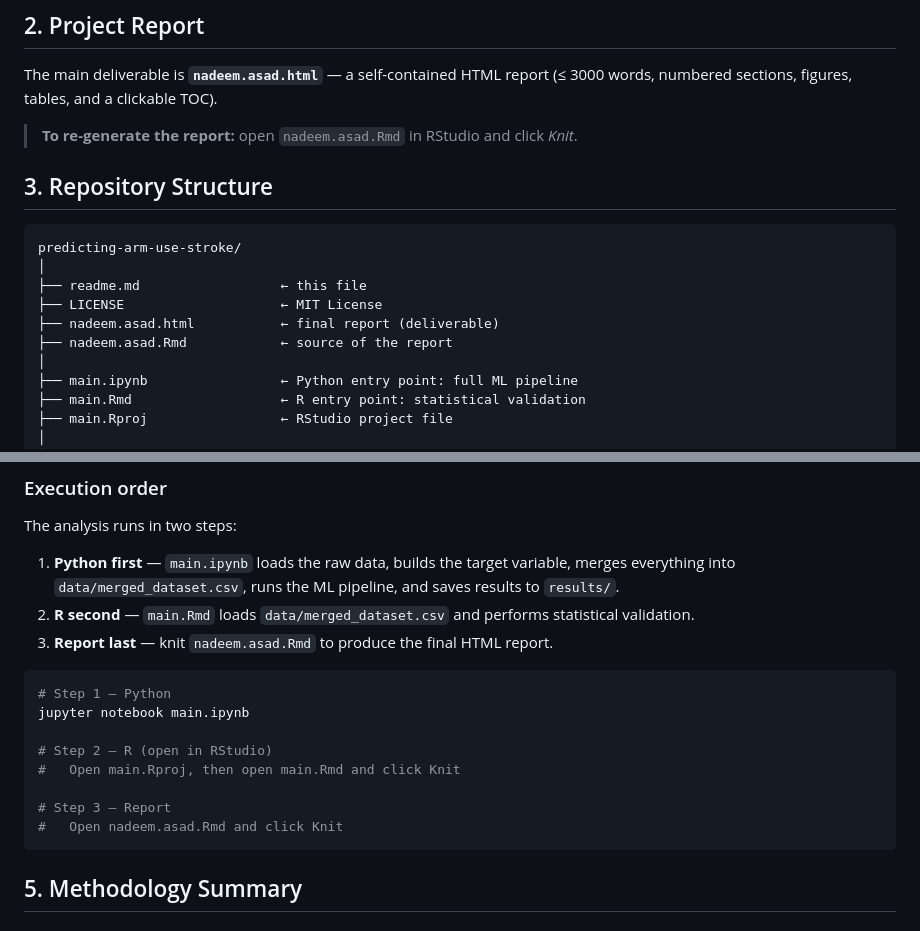
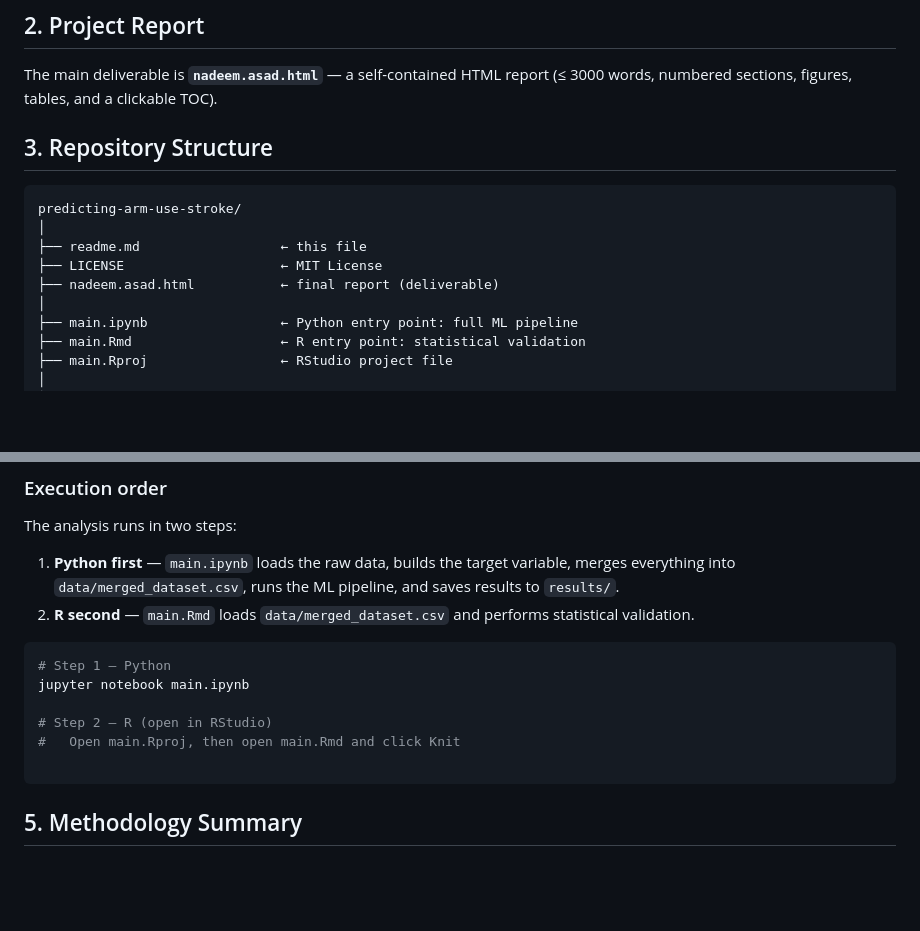
Before and after one commit to asadazizmughal/predicting-arm-use-stroke, a Markdown page: README.md, 2 parts joined by grey strips. Rendered like a GitHub page; blank space fills up the shorter version.

Commit message:
update README for clean final submission

````diff
--- a/README.md
+++ b/README.md
@@ -22,7 +22,6 @@ This project investigates two questions:
 
 The main deliverable is **`nadeem.asad.html`** — a self-contained HTML report (≤ 3000 words, numbered sections, figures, tables, and a clickable TOC).
 
-> **To re-generate the report:** open `nadeem.asad.Rmd` in RStudio and click *Knit*.
 
 ## 3. Repository Structure
 
@@ -32,7 +31,6 @@ predicting-arm-use-stroke/
 ├── readme.md                  ← this file
 ├── LICENSE                    ← MIT License
 ├── nadeem.asad.html           ← final report (deliverable)
-├── nadeem.asad.Rmd            ← source of the report
 │
 ├── main.ipynb                 ← Python entry point: full ML pipeline
 ├── main.Rmd                   ← R entry point: statistical validation
@@ -89,7 +87,6 @@ The analysis runs in two steps:
 
 1. **Python first** — `main.ipynb` loads the raw data, builds the target variable, merges everything into `data/merged_dataset.csv`, runs the ML pipeline, and saves results to `results/`.
 2. **R second** — `main.Rmd` loads `data/merged_dataset.csv` and performs statistical validation.
-3. **Report last** — knit `nadeem.asad.Rmd` to produce the final HTML report.
 
 ```bash
 # Step 1 — Python
@@ -98,8 +95,6 @@ jupyter notebook main.ipynb
 # Step 2 — R (open in RStudio)
 #   Open main.Rproj, then open main.Rmd and click Knit
 
-# Step 3 — Report
-#   Open nadeem.asad.Rmd and click Knit
 ```
 
 ## 5. Methodology Summary
````
